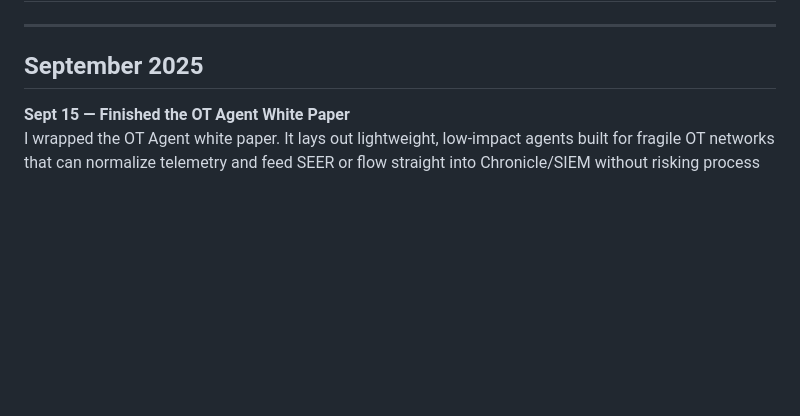
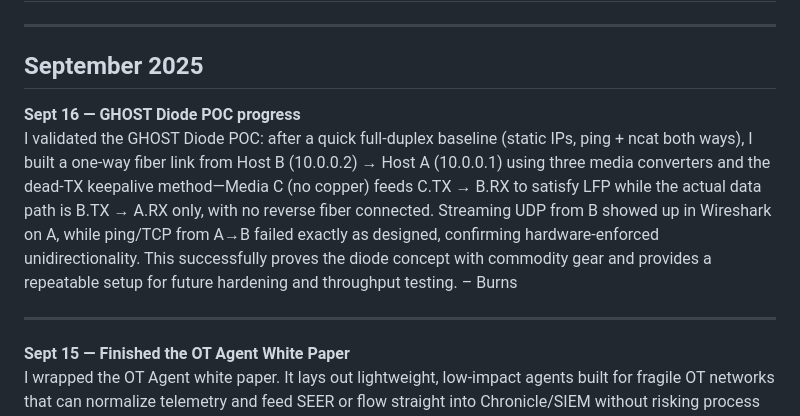
Before and after one commit to EVR-RDY-Projects/Site, a Markdown page: resources/markdown/EVR:RDY Blog.md, the part around the change. Drawn GitHub-style; blank space fills up the shorter version.

```diff
--- a/resources/markdown/EVR:RDY Blog.md
+++ b/resources/markdown/EVR:RDY Blog.md
@@ -11,6 +11,12 @@ icon: "⚡"
 ---
 
 ## September 2025
+
+**Sept 16 — GHOST Diode POC progress**
+I validated the GHOST Diode POC: after a quick full-duplex baseline (static IPs, ping + ncat both ways), I built a one-way fiber link from Host B (10.0.0.2) → Host A (10.0.0.1) using three media converters and the dead-TX keepalive method—Media C (no copper) feeds C.TX → B.RX to satisfy LFP while the actual data path is B.TX → A.RX only, with no reverse fiber connected. Streaming UDP from B showed up in Wireshark on A, while ping/TCP from A→B failed exactly as designed, confirming hardware-enforced unidirectionality. This successfully proves the diode concept with commodity gear and provides a repeatable setup for future hardening and throughput testing.
+– Burns
+
+---
 
 **Sept 15 — Finished the OT Agent White Paper**
 I wrapped the OT Agent white paper. It lays out lightweight, low-impact agents built for fragile OT networks that can normalize telemetry and feed SEER or flow straight into Chronicle/SIEM without risking process stability. This pairs with the diode work so operators can get visibility without violating one-way constraints. Felt good to publish something practical that ops teams can actually deploy.
```
